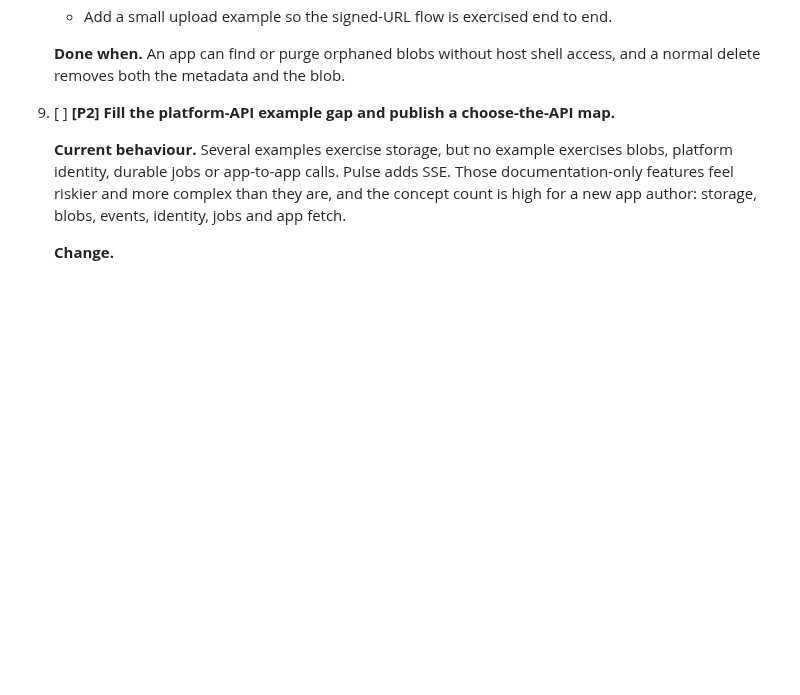
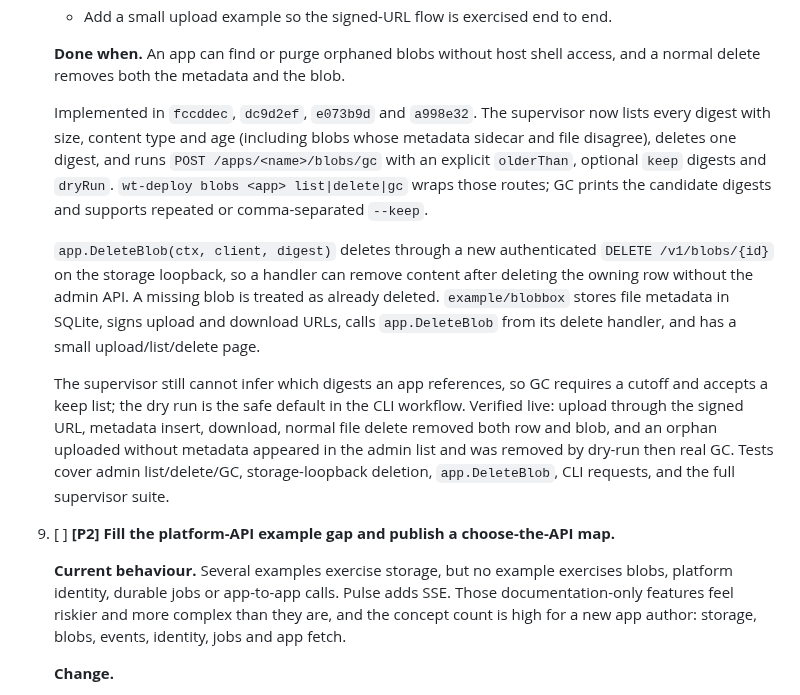
Before and after one commit to Heliodex/better-deploy, a Markdown page: notes/fixes4.md, the part around one of its changes. Rendered like a GitHub page; blank space fills up the shorter version.

Commit message:
Record the blob lifecycle fix

```diff
--- a/notes/fixes4.md
+++ b/notes/fixes4.md
@@ -153,6 +153,12 @@ Concrete evidence from this build:
    - Add a small upload example so the signed-URL flow is exercised end to end.
 
    **Done when.** An app can find or purge orphaned blobs without host shell access, and a normal delete removes both the metadata and the blob.
+
+   Implemented in `fccddec`, `dc9d2ef`, `e073b9d` and `a998e32`. The supervisor now lists every digest with size, content type and age (including blobs whose metadata sidecar and file disagree), deletes one digest, and runs `POST /apps/<name>/blobs/gc` with an explicit `olderThan`, optional `keep` digests and `dryRun`. `wt-deploy blobs <app> list|delete|gc` wraps those routes; GC prints the candidate digests and supports repeated or comma-separated `--keep`.
+
+   `app.DeleteBlob(ctx, client, digest)` deletes through a new authenticated `DELETE /v1/blobs/{id}` on the storage loopback, so a handler can remove content after deleting the owning row without the admin API. A missing blob is treated as already deleted. `example/blobbox` stores file metadata in SQLite, signs upload and download URLs, calls `app.DeleteBlob` from its delete handler, and has a small upload/list/delete page.
+
+   The supervisor still cannot infer which digests an app references, so GC requires a cutoff and accepts a keep list; the dry run is the safe default in the CLI workflow. Verified live: upload through the signed URL, metadata insert, download, normal file delete removed both row and blob, and an orphan uploaded without metadata appeared in the admin list and was removed by dry-run then real GC. Tests cover admin list/delete/GC, storage-loopback deletion, `app.DeleteBlob`, CLI requests, and the full supervisor suite.
 
 9. [ ] **[P2] Fill the platform-API example gap and publish a choose-the-API map.**
 
```
Also changed, not shown: other parts of notes/fixes4.md (+1 -1 lines).
